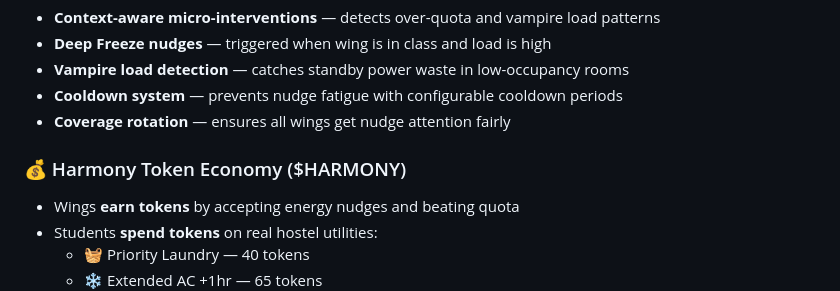
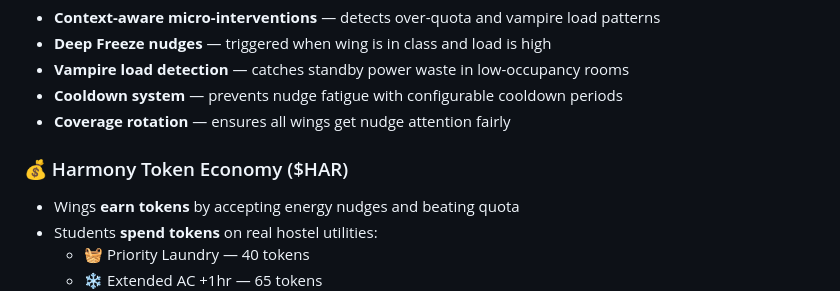
Before and after one commit to Debmalya006/EcoApex, a Markdown page: README.md, the part around the change. Drawn GitHub-style.

```diff
--- a/README.md
+++ b/README.md
@@ -65,7 +65,7 @@ EcoApex is a real-time hostel energy management platform that uses a digital twi
 - **Cooldown system** — prevents nudge fatigue with configurable cooldown periods
 - **Coverage rotation** — ensures all wings get nudge attention fairly
 
-### 💰 Harmony Token Economy ($HARMONY)
+### 💰 Harmony Token Economy ($HAR)
 - Wings **earn tokens** by accepting energy nudges and beating quota
 - Students **spend tokens** on real hostel utilities:
   - 🧺 Priority Laundry — 40 tokens
```
